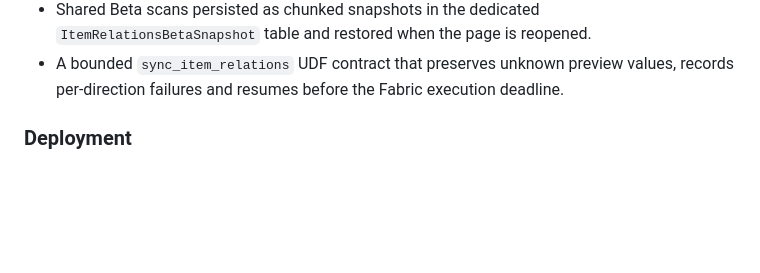
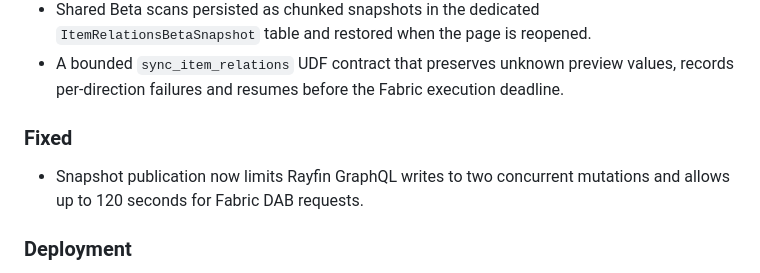
Before and after one commit to fredgis/FabricAtlas, a Markdown page: CHANGELOG.md, the part around the change. Rendered like a GitHub page; blank space fills up the shorter version.

Commit message:
docs: note Beta GraphQL hardening
Co-authored-by: Copilot <223556219+Copilot@users.noreply.github.com>

Copilot-Session: 05415f35-bc94-478d-94c7-999f9da5d78b

```diff
--- a/CHANGELOG.md
+++ b/CHANGELOG.md
@@ -20,6 +20,11 @@ The format follows [Keep a Changelog](https://keepachangelog.com/en/1.1.0/), and
 - A bounded `sync_item_relations` UDF contract that preserves unknown preview
   values, records per-direction failures and resumes before the Fabric
   execution deadline.
+
+### Fixed
+
+- Snapshot publication now limits Rayfin GraphQL writes to two concurrent
+  mutations and allows up to 120 seconds for Fabric DAB requests.
 
 ### Deployment
 
```
